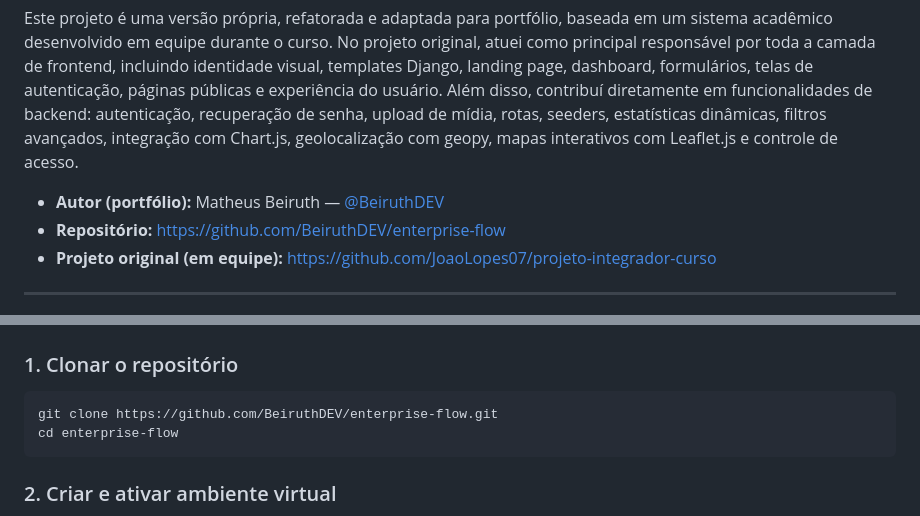
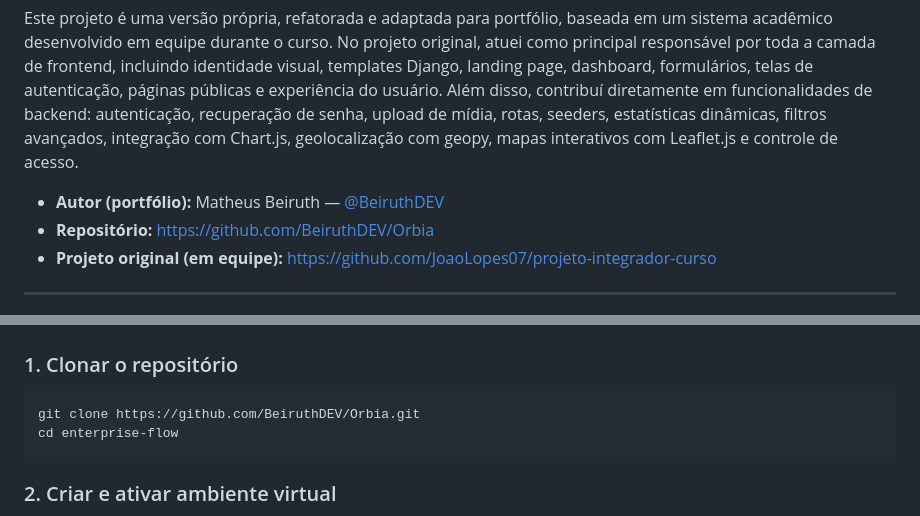
Before and after one commit to BeiruthDEV/enterprise-flow, a Markdown page: README.md, 2 parts joined by grey strips. Rendered like a GitHub page.

Commit message:
Change repository link from enterprise-flow to Orbia
Updated repository links in README to reflect new project location.

````diff
--- a/README.md
+++ b/README.md
@@ -40,7 +40,7 @@ A interface adota uma estética **dark moderna** com efeitos de glassmorphism, g
 Este projeto é uma versão própria, refatorada e adaptada para portfólio, baseada em um sistema acadêmico desenvolvido em equipe durante o curso. No projeto original, atuei como principal responsável por toda a camada de frontend, incluindo identidade visual, templates Django, landing page, dashboard, formulários, telas de autenticação, páginas públicas e experiência do usuário. Além disso, contribuí diretamente em funcionalidades de backend: autenticação, recuperação de senha, upload de mídia, rotas, seeders, estatísticas dinâmicas, filtros avançados, integração com Chart.js, geolocalização com geopy, mapas interativos com Leaflet.js e controle de acesso.
 
 - **Autor (portfólio):** Matheus Beiruth — [@BeiruthDEV](https://github.com/BeiruthDEV)
-- **Repositório:** https://github.com/BeiruthDEV/enterprise-flow
+- **Repositório:** https://github.com/BeiruthDEV/Orbia
 - **Projeto original (em equipe):** https://github.com/JoaoLopes07/projeto-integrador-curso
 
 ---
@@ -118,7 +118,7 @@ orbia/
 ### 1. Clonar o repositório
 
 ```bash
-git clone https://github.com/BeiruthDEV/enterprise-flow.git
+git clone https://github.com/BeiruthDEV/Orbia.git
 cd enterprise-flow
 ```
 
````
